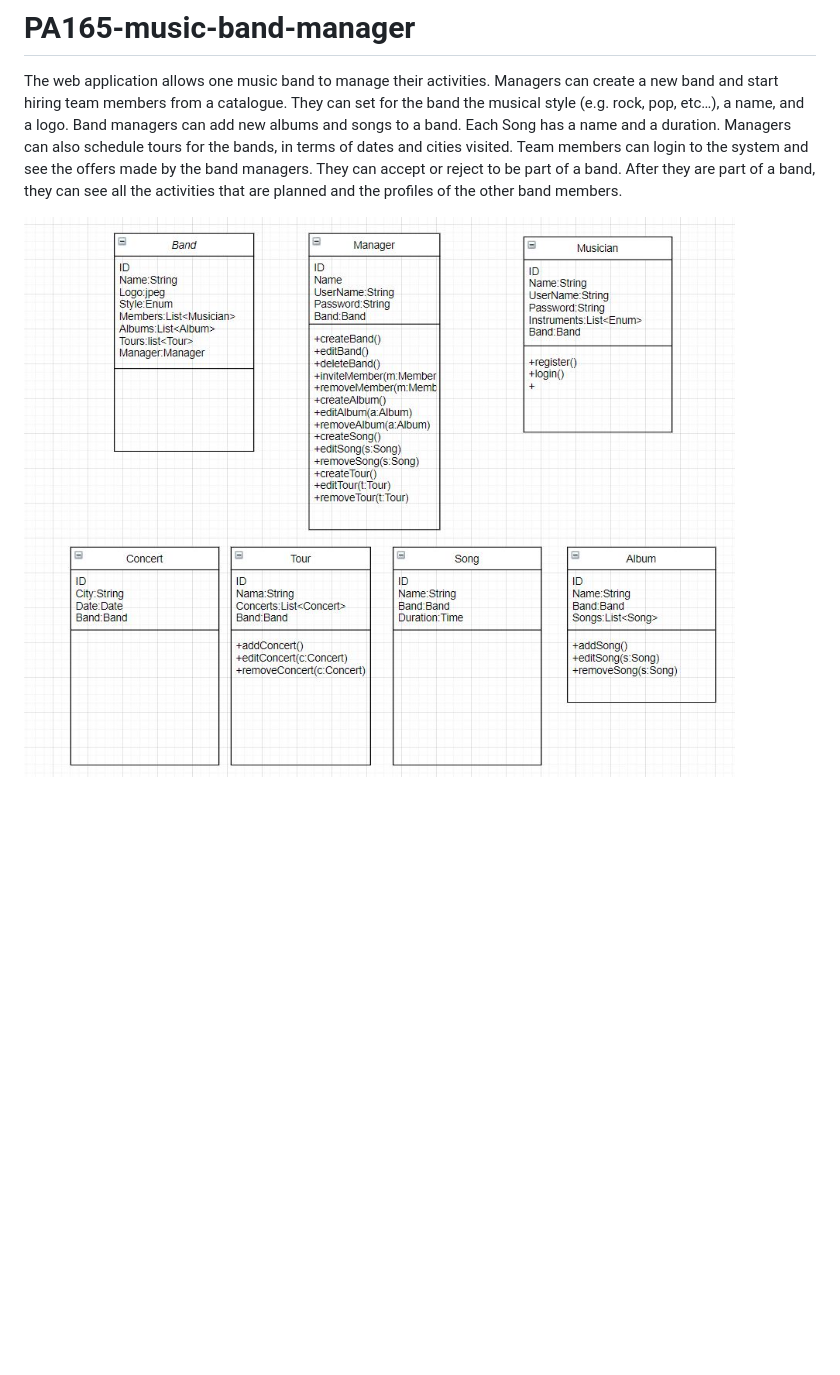
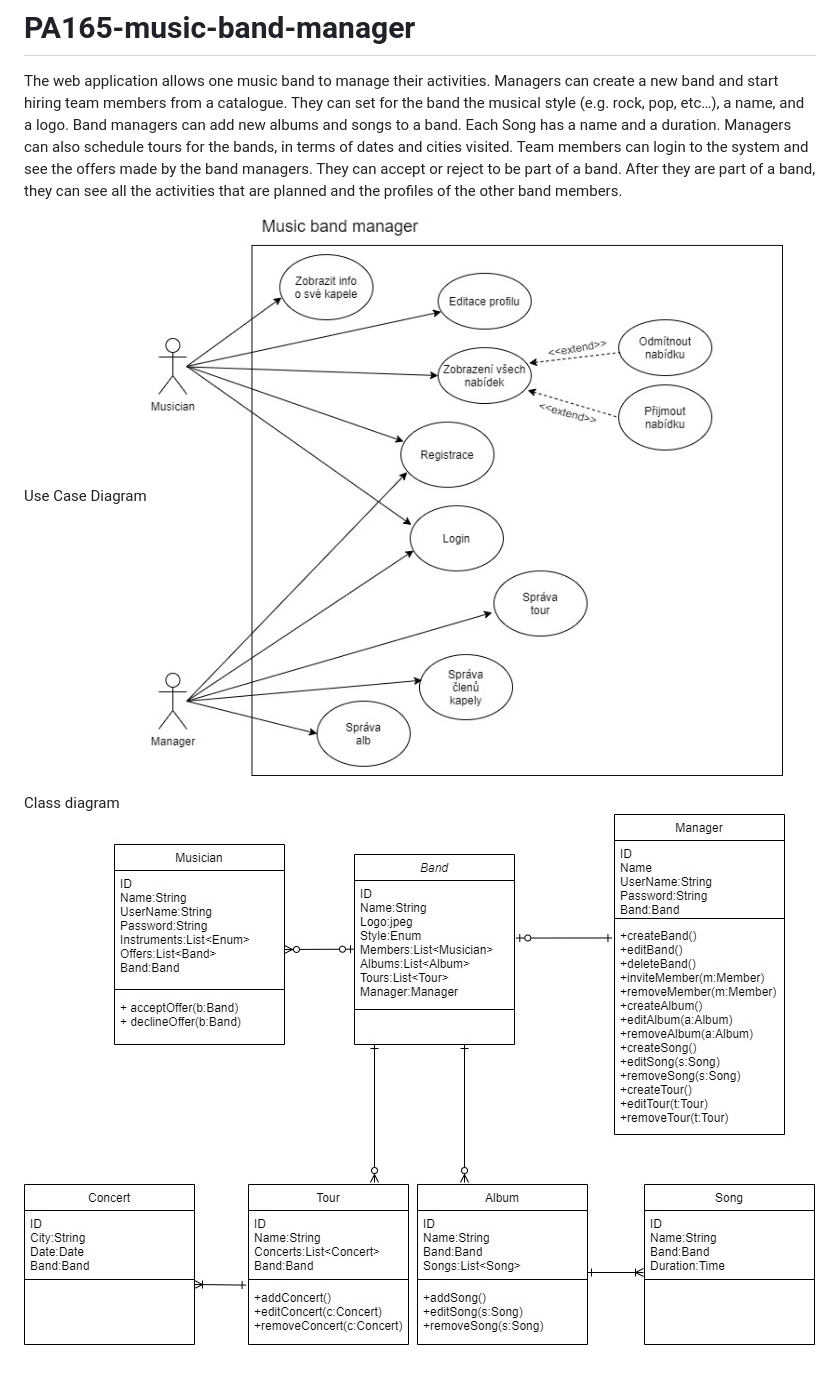
Before and after one commit to kalabhonza/PA165-music-band-manager, a Markdown page: README.md, the part around the change. Rendered like a GitHub page; pictures changed too: ClassDiagram.JPG (deleted), diagrams/ClassDiagram.jpg (added), diagrams/UseCaseDiagram.jpg (added); blank space fills up the shorter version.

```diff
--- a/README.md
+++ b/README.md
@@ -3,4 +3,8 @@ The web application allows one music band to manage their activities. Managers c
 Team members can login to the system and see the offers made by the band managers. They can accept or reject to be part of a band. After they are part of a band, they can see all the activities that are planned and the profiles of the other band members.
 
 
-![Class diagram](ClassDiagram.JPG)
+Use Case Diagram
+![Use case diagram](diagrams/UseCaseDiagram.jpg)
+
+Class diagram
+![Class diagram](diagrams/ClassDiagram.jpg)
```
